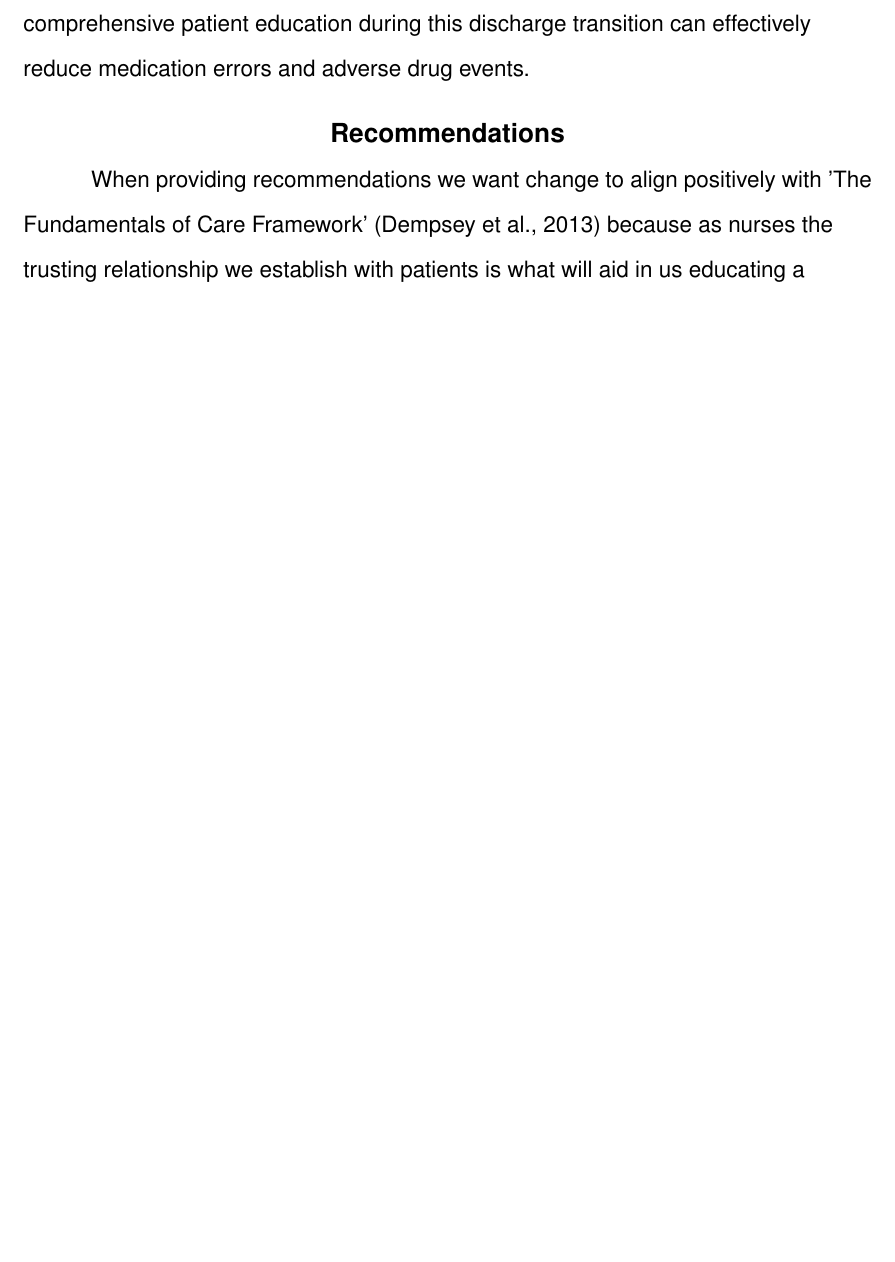
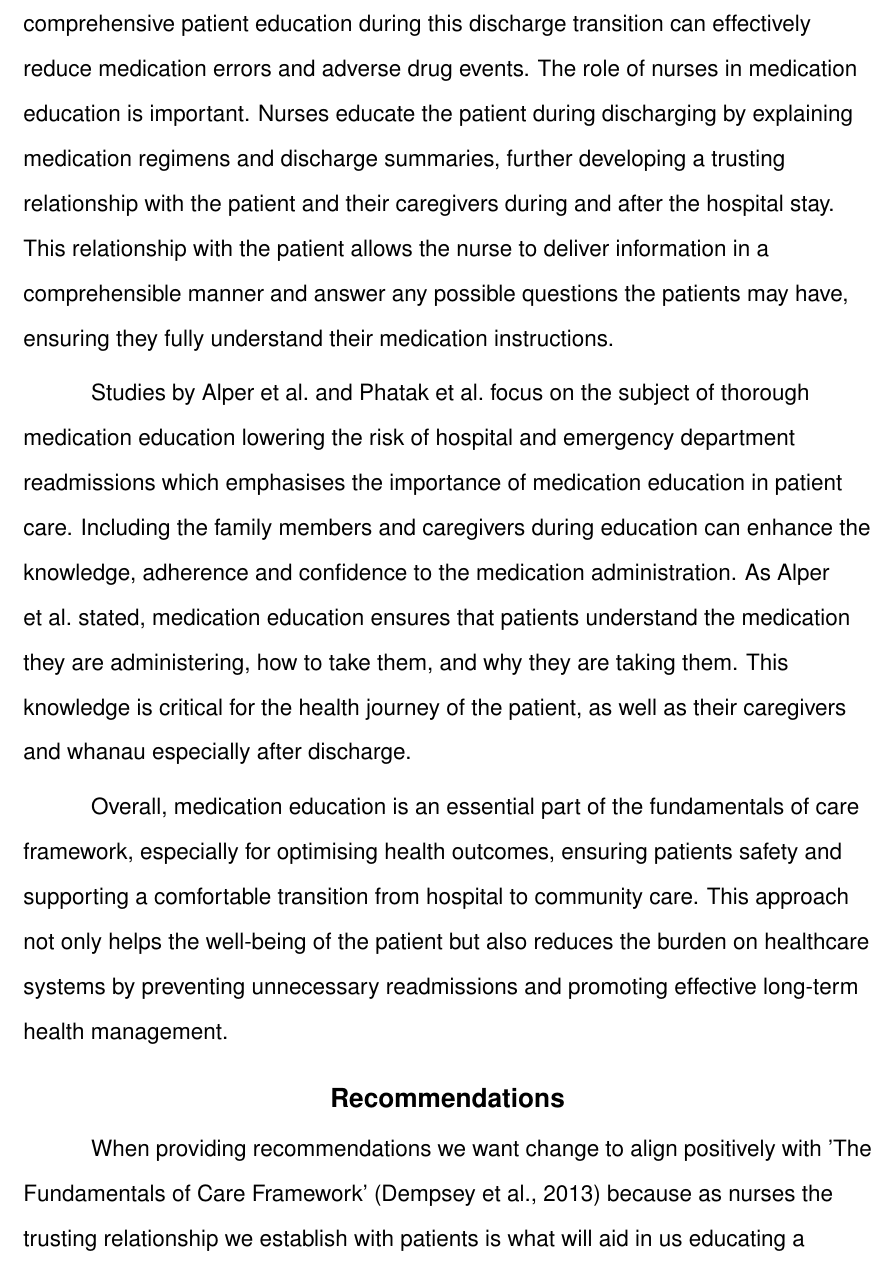
Before and after one commit to Adovaz/Leadership-article, a LaTeX document (Leadership Article.tex): part of page 5 of 9 before the commit and part of page 5 of 10 after it, cut so that both start at the same text, the shorter picture padded with empty space. Compiled offline with pdfLaTeX.

Commit message:
Conclusion

```diff
--- a/Leadership Article.tex
+++ b/Leadership Article.tex
@@ -124,7 +124,12 @@ natbib=true,
 
 	Aiding to discharge the patient, explaining their discharge summary and medication regime are all part of a nurse's role. \textcite{Sulosaari2014} depicts medication management as one of the fundamental roles of the nurse and the importance of ensuring sufficient medication competence to the patient prior to discharge. Although other healthcare professionals such as pharmacists and doctors are responsible to ensure that the person getting discharged is educated appropriately, the relationship established between the nurse and patient allows for information to be conveyed in a manner the patient can comprehend. The established trusting and interpersonal relationship with the patient and nurse over the course of their stay, allows for the nurse to be the person that the patient will go to with questions, which the nurse can competently answer. Often on clinical placements we have found that the patient may believe that they understand what is being explained to them, however then have further questions later on. This is perfectly normal, and often when this situation arises the patient will ask the nurse. It is then important that the RN is taking the time to fully explain the medication and all of the relevant information regarding that specific medication \parencite{Flatman2021}.
 	\section{Conclusion}
-	Medication education is a critical component within the fundamentals of care framework as it significantly impacts the outcomes and safety of a patient. This interconnects to the framework's holistic approach of patient care, which integrates physical, psychosocial and relational well-being. The transition from hospital to home care poses a high-risk of medication related harm. However, studies indicate that comprehensive patient education during this discharge transition can effectively reduce medication errors and adverse drug events.
+	Medication education is a critical component within the fundamentals of care framework as it significantly impacts the outcomes and safety of a patient. This interconnects to the framework's holistic approach of patient care, which integrates physical, psychosocial and relational well-being. The transition from hospital to home care poses a high-risk of medication related harm. However, studies indicate that comprehensive patient education during this discharge transition can effectively reduce medication errors and adverse drug events. The role of nurses in medication education is important. Nurses educate the patient during discharging by explaining medication regimens and discharge summaries, further developing a trusting relationship with the patient and their caregivers during and after the hospital stay. This relationship with the patient allows the nurse to deliver information in a comprehensible manner and answer any possible questions the patients may have, ensuring they fully understand their medication instructions.
+
+	Studies by \citeauthor{Alper2023} and \citeauthor{Phatak2015} focus on the subject of thorough medication education lowering the risk of hospital and emergency department readmissions which emphasises the importance of medication education in patient care. Including the family members and caregivers during education can enhance the knowledge, adherence and confidence to the medication administration. As \citeauthor{Alper2023} stated, medication education ensures that patients understand the medication they are administering, how to take them, and why they are taking them. This knowledge is critical for the health journey of the patient, as well as their caregivers and whanau especially after discharge.
+
+	Overall, medication education is an essential part of the fundamentals of care framework, especially for optimising health outcomes, ensuring patients safety and supporting a comfortable transition from hospital to community care. This approach not only helps the well-being of the patient but also reduces the burden on healthcare systems by preventing unnecessary readmissions and promoting effective long-term health management.
+
 
 	\section{Recommendations}
 	When providing recommendations we want change to align positively with 'The Fundamentals of Care Framework' \parencite{Dempsey2013} because as nurses the trusting relationship we establish with patients is what will aid in us educating a patient well and altering the information given to address their needs. Patients often feel comfortable directing their questions to the nurses involved and usually the nurse spends more time with the patient than other health professionals, and therefore has the ability to accommodate and tailor answers to help the patient understand their medications. Issues around education upon discharge on medication discussed fall towards the medical competency nurses have regarding the medications, how they allow time to discuss information with patients and their family and the systematic way in which nurses deliver discharge education.
```
Also changed, not shown: Leadership Article.pdf (deleted), 1 other file.
